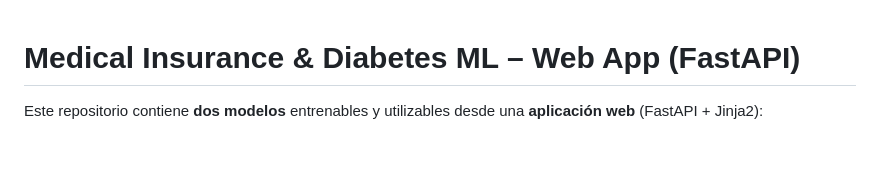
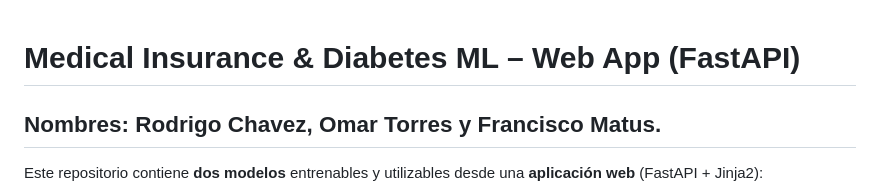
Before and after one commit to frnnnnn/medical_ia, a Markdown page: README.md, the part around the change. GitHub-like rendering; blank space fills up the shorter version.

```diff
--- a/README.md
+++ b/README.md
@@ -1,4 +1,5 @@
 # Medical Insurance & Diabetes ML – Web App (FastAPI)
+## Nombres: Rodrigo Chavez, Omar Torres y Francisco Matus.
 
 Este repositorio contiene **dos modelos** entrenables y utilizables desde una **aplicación web** (FastAPI + Jinja2):
 1) **Regresión lineal** para **costos de seguro médico** (dataset *Insurance* de Kaggle).
```
